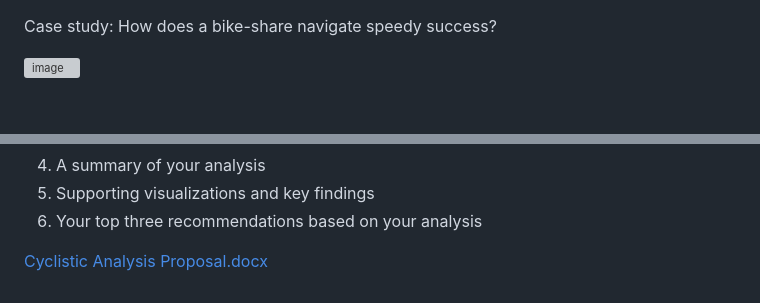
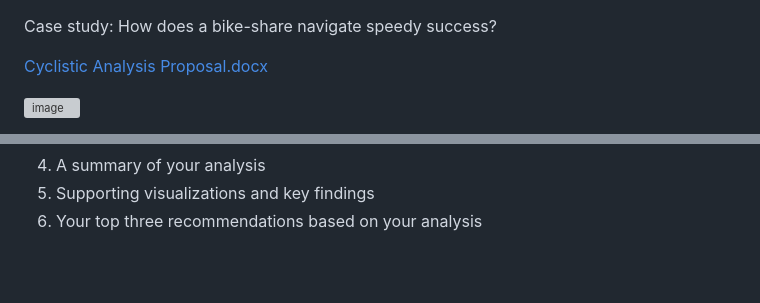
Before and after one commit to usafhulk/Case-study-How-does-a-bike-share-navigate-speedy-success-, a Markdown page: README.md, 2 parts joined by grey strips. Rendered like a GitHub page; blank space fills up the shorter version; grey boxes are pictures that could not be loaded.

```diff
--- a/README.md
+++ b/README.md
@@ -1,4 +1,6 @@
 Case study: How does a bike-share navigate speedy success?
+
+[Cyclistic Analysis Proposal.docx](https://github.com/user-attachments/files/19274080/Cyclistic.Analysis.Proposal.docx)
 
 
 ![image](https://github.com/user-attachments/assets/91f104bb-0f9f-4b6e-84b3-673567d46cdf)
@@ -43,5 +45,3 @@ You will produce a report with the following deliverables:
 4.	A summary of your analysis
 5.	Supporting visualizations and key findings
 6.	Your top three recommendations based on your analysis
-
-[Cyclistic Analysis Proposal.docx](https://github.com/user-attachments/files/19274080/Cyclistic.Analysis.Proposal.docx)
```
